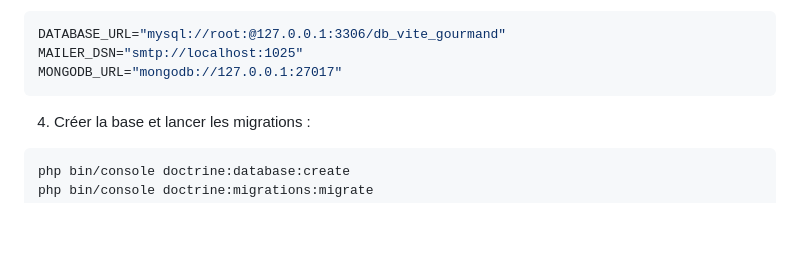
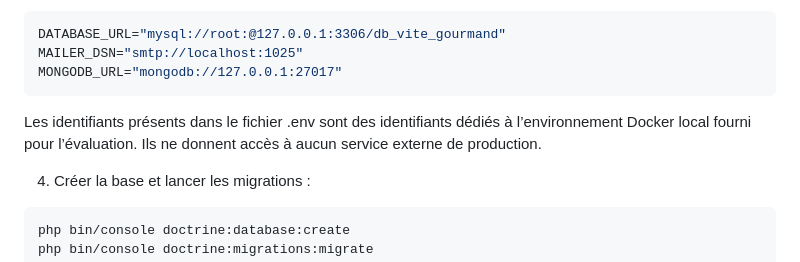
Before and after one commit to Milady28002/ECF_BackEnd_API, a Markdown page: README.md, the part around the change. Rendered like a GitHub page; blank space fills up the shorter version.

````diff
--- a/README.md
+++ b/README.md
@@ -147,6 +147,7 @@ DATABASE_URL="mysql://root:@127.0.0.1:3306/db_vite_gourmand"
 MAILER_DSN="smtp://localhost:1025"
 MONGODB_URL="mongodb://127.0.0.1:27017"
 ```
+Les identifiants présents dans le fichier .env sont des identifiants dédiés à l’environnement Docker local fourni pour l’évaluation. Ils ne donnent accès à aucun service externe de production.
 
 4. Créer la base et lancer les migrations :
 ```bash
````
